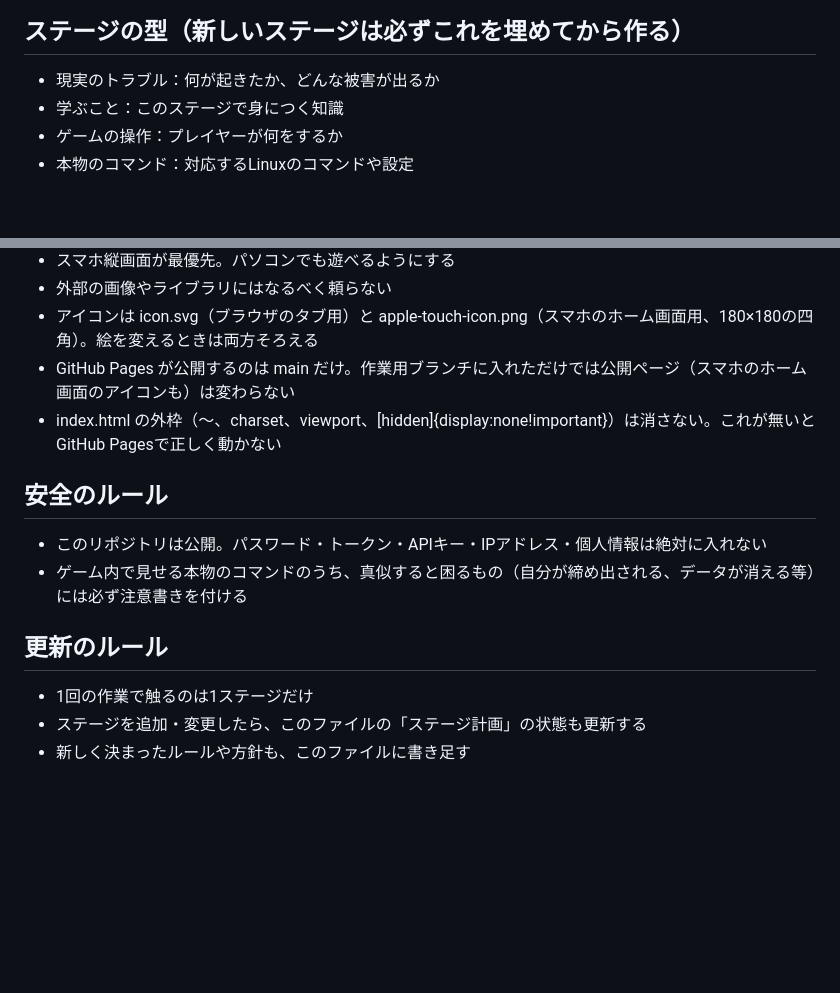
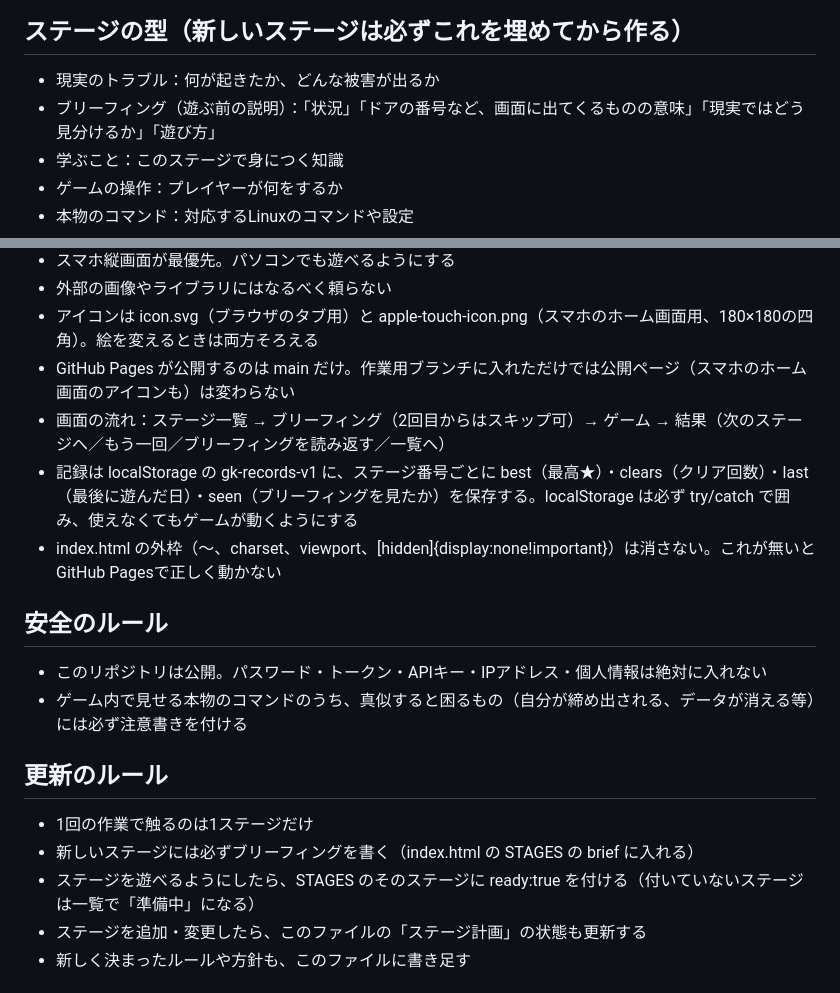
Before and after one commit to zumo-x/server-gatekeeper, a Markdown page: CLAUDE.md, 2 parts joined by grey strips. Rendered like a GitHub page; blank space fills up the shorter version.

Commit message:
CLAUDE.md にブリーフィング・画面の流れ・記録のルールを追記
Co-Authored-By: Claude Opus 5.5 <noreply@anthropic.com>
Claude-Session: https://claude.ai/code/session_01Lk6Wt234LBKym57GjK1SYb

```diff
--- a/CLAUDE.md
+++ b/CLAUDE.md
@@ -19,6 +19,7 @@
 
 ## ステージの型（新しいステージは必ずこれを埋めてから作る）
 - 現実のトラブル：何が起きたか、どんな被害が出るか
+- ブリーフィング（遊ぶ前の説明）：「状況」「ドアの番号など、画面に出てくるものの意味」「現実ではどう見分けるか」「遊び方」
 - 学ぶこと：このステージで身につく知識
 - ゲームの操作：プレイヤーが何をするか
 - 本物のコマンド：対応するLinuxのコマンドや設定
@@ -46,6 +47,8 @@
 - 外部の画像やライブラリにはなるべく頼らない
 - アイコンは icon.svg（ブラウザのタブ用）と apple-touch-icon.png（スマホのホーム画面用、180×180の四角）。絵を変えるときは両方そろえる
 - GitHub Pages が公開するのは main だけ。作業用ブランチに入れただけでは公開ページ（スマホのホーム画面のアイコンも）は変わらない
+- 画面の流れ：ステージ一覧 → ブリーフィング（2回目からはスキップ可）→ ゲーム → 結果（次のステージへ／もう一回／ブリーフィングを読み返す／一覧へ）
+- 記録は localStorage の gk-records-v1 に、ステージ番号ごとに best（最高★）・clears（クリア回数）・last（最後に遊んだ日）・seen（ブリーフィングを見たか）を保存する。localStorage は必ず try/catch で囲み、使えなくてもゲームが動くようにする
 - index.html の外枠（<!doctype html>〜</html>、charset、viewport、[hidden]{display:none!important}）は消さない。これが無いとGitHub Pagesで正しく動かない
 
 ## 安全のルール
@@ -54,6 +57,8 @@
 
 ## 更新のルール
 - 1回の作業で触るのは1ステージだけ
+- 新しいステージには必ずブリーフィングを書く（index.html の STAGES の brief に入れる）
+- ステージを遊べるようにしたら、STAGES のそのステージに ready:true を付ける（付いていないステージは一覧で「準備中」になる）
 - ステージを追加・変更したら、このファイルの「ステージ計画」の状態も更新する
 - 新しく決まったルールや方針も、このファイルに書き足す
 
```
